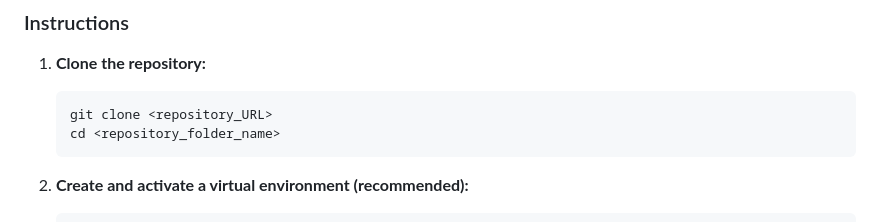
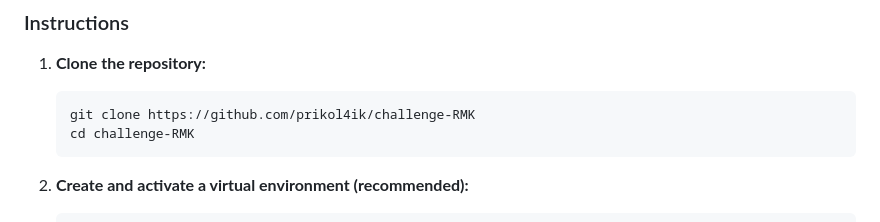
Before and after one commit to prikol4ik/challenge-RMK, a Markdown page: README.md, the part around the change. Drawn GitHub-style.

````diff
--- a/README.md
+++ b/README.md
@@ -55,8 +55,8 @@ The application uses data in the GTFS (General Transit Feed Specification) forma
 
 1.  **Clone the repository:**
     ```bash
-    git clone <repository_URL>
-    cd <repository_folder_name>
+    git clone https://github.com/prikol4ik/challenge-RMK
+    cd challenge-RMK
     ```
 
 2.  **Create and activate a virtual environment (recommended):**
````
